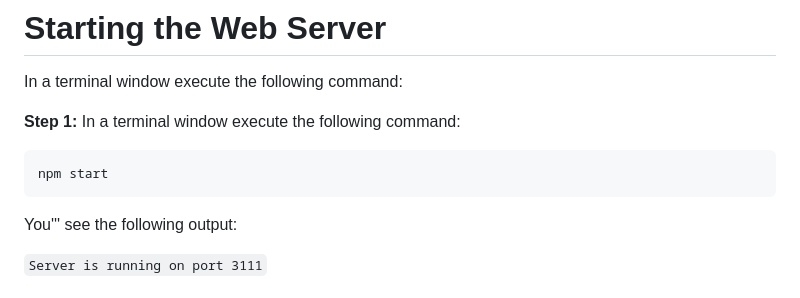
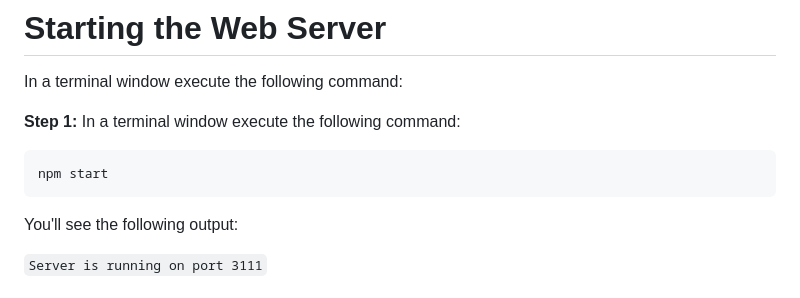
Before and after one commit to reselbob/SimpleWeb3Auth, a Markdown page: README.md, the part around the change. Rendered like a GitHub page.

````diff
--- a/README.md
+++ b/README.md
@@ -43,7 +43,7 @@ In a terminal window execute the following command:
 npm start
 ```
 
-You''' see the following output:
+You'll see the following output:
 
 `Server is running on port 3111`
 
````
